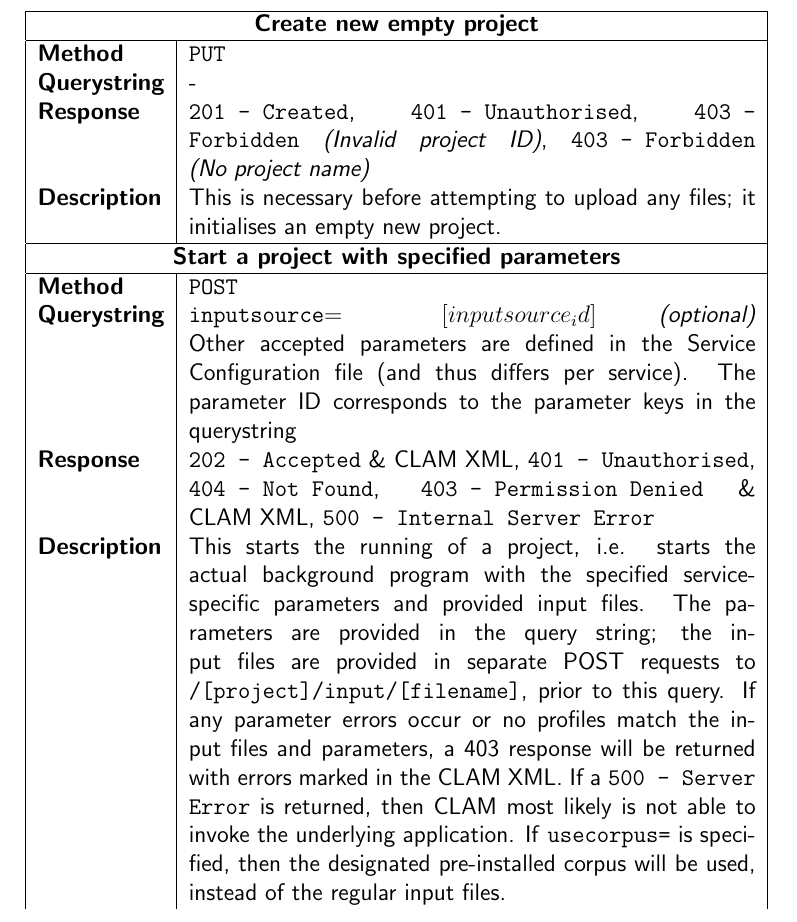
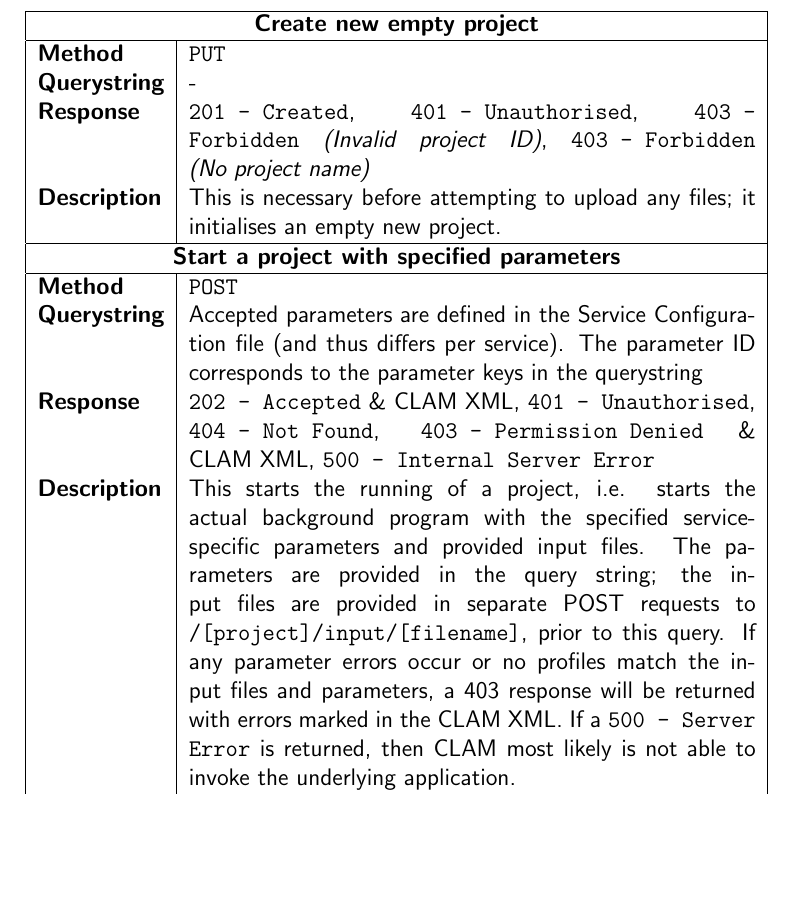
Before and after one commit to proycon/clam, a LaTeX document (docs/clam_manual.tex): part of page 37 of 42, cut so that both start at the same text, the shorter picture padded with empty space. Compiled offline with pdfLaTeX.

Commit message:
Documentation fix in RESTful API
git-svn-id: https://ilk.uvt.nl/svn/trunk/sources/clam/master@7464 12f355fe-0486-481a-ad91-c297ab22b4e3

```diff
--- a/docs/clam_manual.tex
+++ b/docs/clam_manual.tex
@@ -690,9 +692,9 @@
 \multicolumn{2}{|c|}{\textbf{Start a project with specified parameters}} \\
 \hline
 \textbf{Method} & \texttt{POST} \\
-\textbf{Querystring} & \texttt{inputsource$=[inputsource_id]$} \emph{(optional)} \linebreak Other accepted parameters are defined in the Service Configuration file (and thus differs per service). The parameter ID corresponds to the parameter keys in the querystring \\
+\textbf{Querystring} &  Accepted parameters are defined in the Service Configuration file (and thus differs per service). The parameter ID corresponds to the parameter keys in the querystring \\
 \textbf{Response} & \texttt{202 - Accepted} \& CLAM XML, \texttt{401 - Unauthorised}, \texttt{404 - Not Found},  \texttt{403 - Permission Denied} \& CLAM XML, \texttt{500 - Internal Server Error} \\
-\textbf{Description} & This starts the running of a project, i.e. starts the actual background program with the specified service-specific parameters and provided input files. The parameters are provided in the query string; the input files are provided in separate POST requests to \texttt{/[project]/input/[filename]}, prior to this query. If any parameter errors occur or no profiles match the input files and parameters, a 403 response will be returned with errors marked in the CLAM XML. If a \texttt{500 - Server Error} is returned, then CLAM most likely is not able to invoke the underlying application. If \texttt{usecorpus=} is specified, then the designated pre-installed corpus will be used, instead of the regular input files. \\
+\textbf{Description} & This starts the running of a project, i.e. starts the actual background program with the specified service-specific parameters and provided input files. The parameters are provided in the query string; the input files are provided in separate POST requests to \texttt{/[project]/input/[filename]}, prior to this query. If any parameter errors occur or no profiles match the input files and parameters, a 403 response will be returned with errors marked in the CLAM XML. If a \texttt{500 - Server Error} is returned, then CLAM most likely is not able to invoke the underlying application. \\
 \hline
 \multicolumn{2}{|c|}{\textbf{Delete a project}} \\
 \hline
```
Also changed, not shown: docs/clam_manual.pdf, docs/clam_manual.tex (2 more changed lines).
